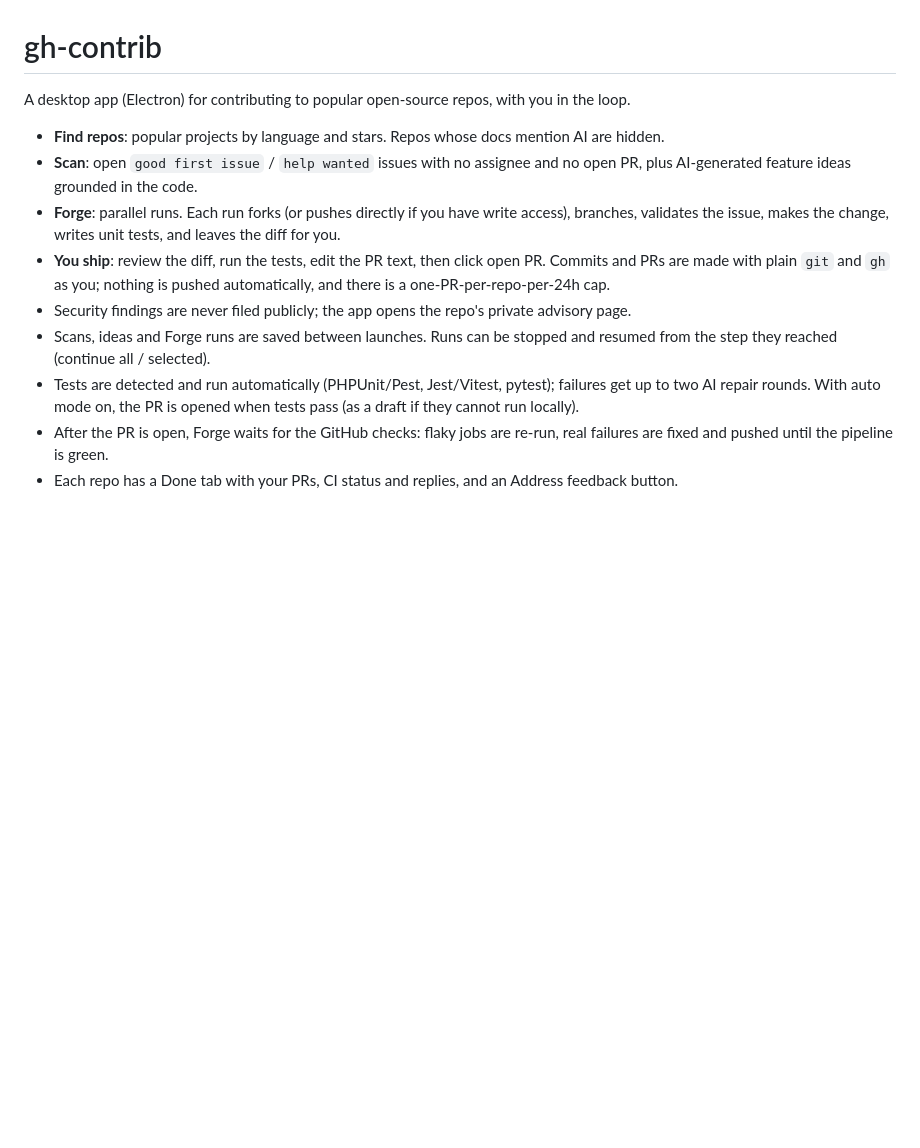
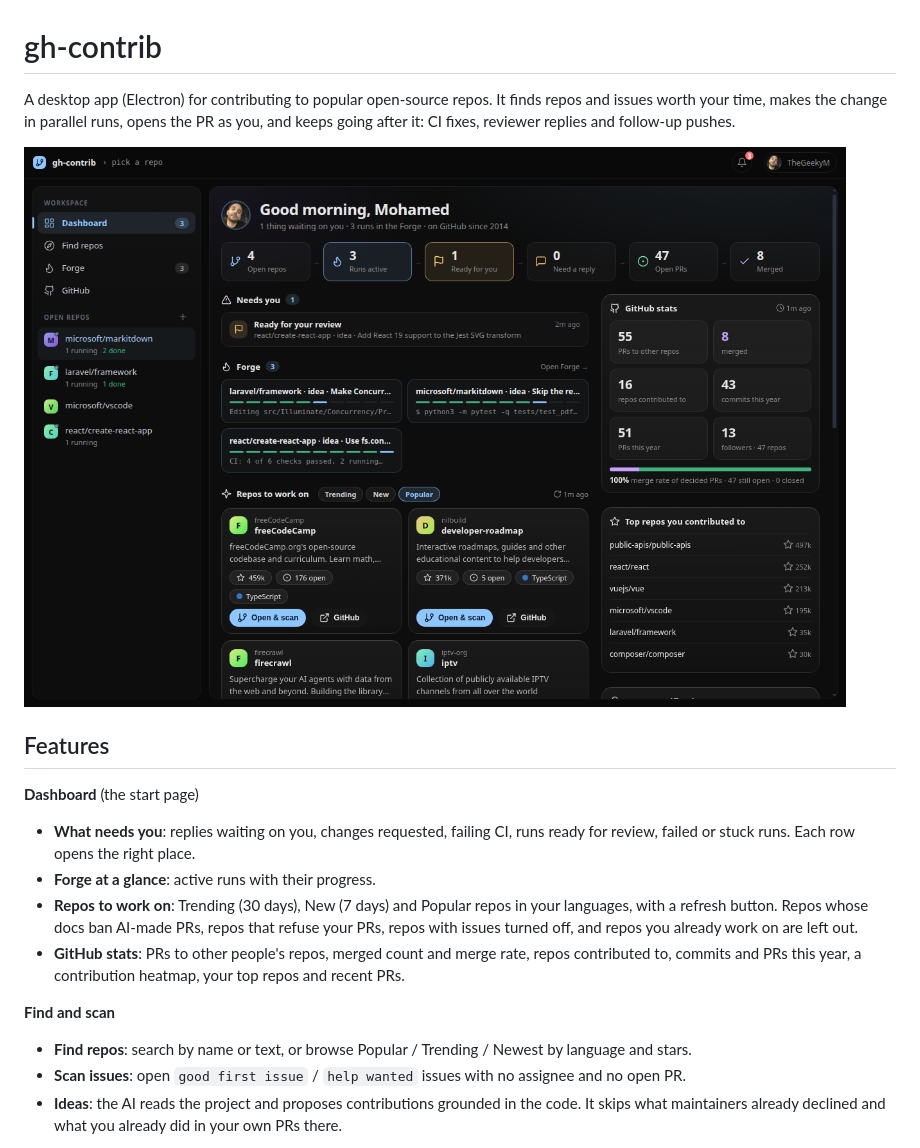
Before and after one commit to TheGeekyM/gh-contrib, a Markdown page: README.md, the part around one of its changes. Rendered like a GitHub page; pictures changed too: docs/screenshots/dashboard.png (added); blank space fills up the shorter version.

```diff
--- a/README.md
+++ b/README.md
@@ -1,13 +1,19 @@
 # gh-contrib
 
-A desktop app (Electron) for contributing to popular open-source repos, with you in the loop.
+A desktop app (Electron) for contributing to popular open-source repos. It finds repos and issues worth your time, makes the change in parallel runs, opens the PR as you, and keeps going after it: CI fixes, reviewer replies and follow-up pushes.
 
-- **Find repos**: popular projects by language and stars. Repos whose docs mention AI are hidden.
-- **Scan**: open `good first issue` / `help wanted` issues with no assignee and no open PR, plus AI-generated feature ideas grounded in the code.
-- **Forge**: parallel runs. Each run forks (or pushes directly if you have write access), branches, validates the issue, makes the change, writes unit tests, and leaves the diff for you.
-- **You ship**: review the diff, run the tests, edit the PR text, then click open PR. Commits and PRs are made with plain `git` and `gh` as you; nothing is pushed automatically, and there is a one-PR-per-repo-per-24h cap.
-- Security findings are never filed publicly; the app opens the repo's private advisory page.
-- Scans, ideas and Forge runs are saved between launches. Runs can be stopped and resumed from the step they reached (continue all / selected).
-- Tests are detected and run automatically (PHPUnit/Pest, Jest/Vitest, pytest); failures get up to two AI repair rounds. With auto mode on, the PR is opened when tests pass (as a draft if they cannot run locally).
-- After the PR is open, Forge waits for the GitHub checks: flaky jobs are re-run, real failures are fixed and pushed until the pipeline is green.
-- Each repo has a Done tab with your PRs, CI status and replies, and an Address feedback button.
+![Dashboard](docs/screenshots/dashboard.png)
+
+## Features
+
+**Dashboard** (the start page)
+- **What needs you**: replies waiting on you, changes requested, failing CI, runs ready for review, failed or stuck runs. Each row opens the right place.
+- **Forge at a glance**: active runs with their progress.
+- **Repos to work on**: Trending (30 days), New (7 days) and Popular repos in your languages, with a refresh button. Repos whose docs ban AI-made PRs, repos that refuse your PRs, repos with issues turned off, and repos you already work on are left out.
+- **GitHub stats**: PRs to other people's repos, merged count and merge rate, repos contributed to, commits and PRs this year, a contribution heatmap, your top repos and recent PRs.
+
+**Find and scan**
+- **Find repos**: search by name or text, or browse Popular / Trending / Newest by language and stars.
+- **Scan issues**: open `good first issue` / `help wanted` issues with no assignee and no open PR.
+- **Ideas**: the AI reads the project and proposes contributions grounded in the code. It skips what maintainers already declined and what you already did in your own PRs there.
+
```
Also changed, not shown: other parts of README.md (+48 -4 lines), docs/screenshots/done-tab.png (added), docs/screenshots/forge-run.png (added), docs/screenshots/forge.png (added), docs/screenshots/notifications.png (added), docs/screenshots/sidebar-collapsed.png (added), 3 other files.
